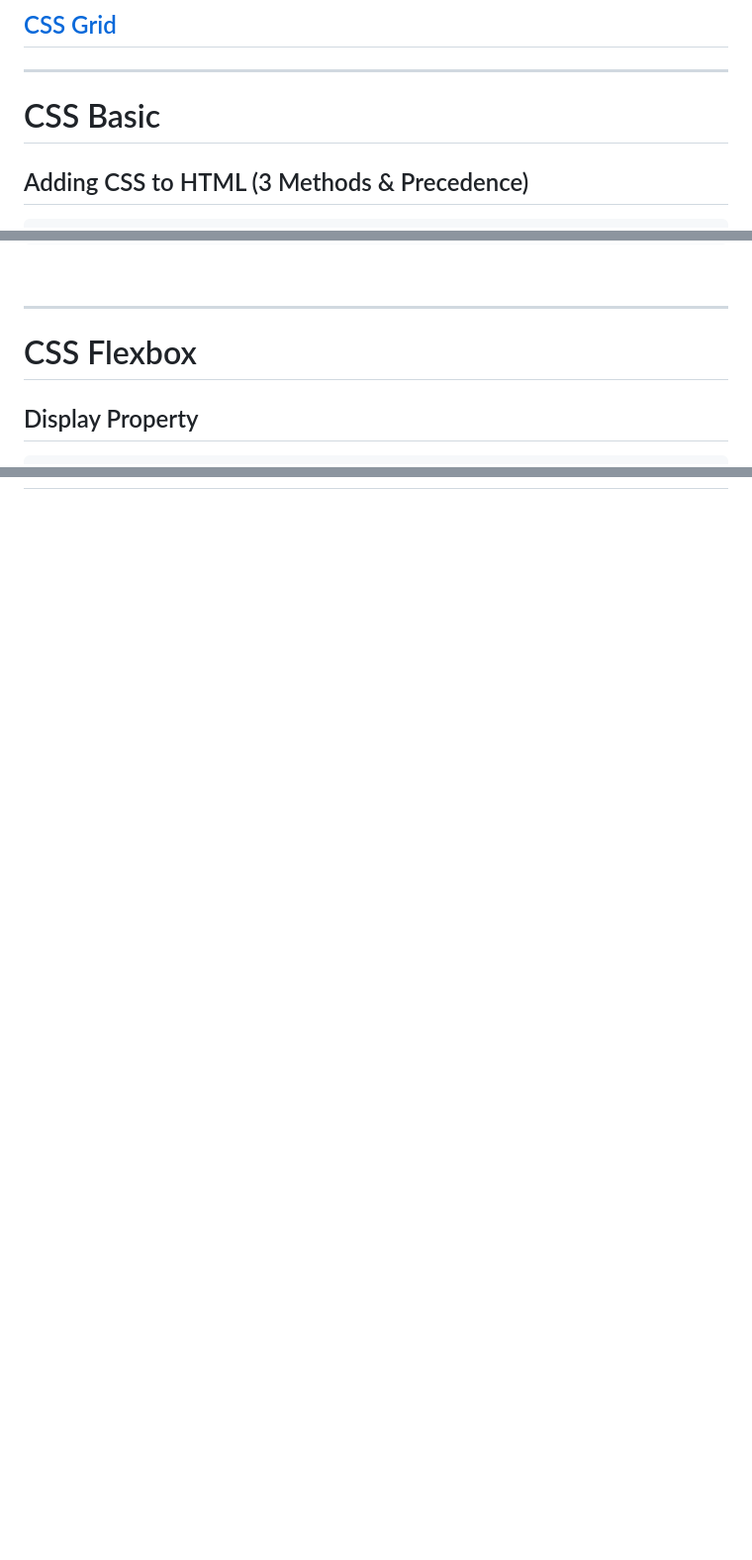
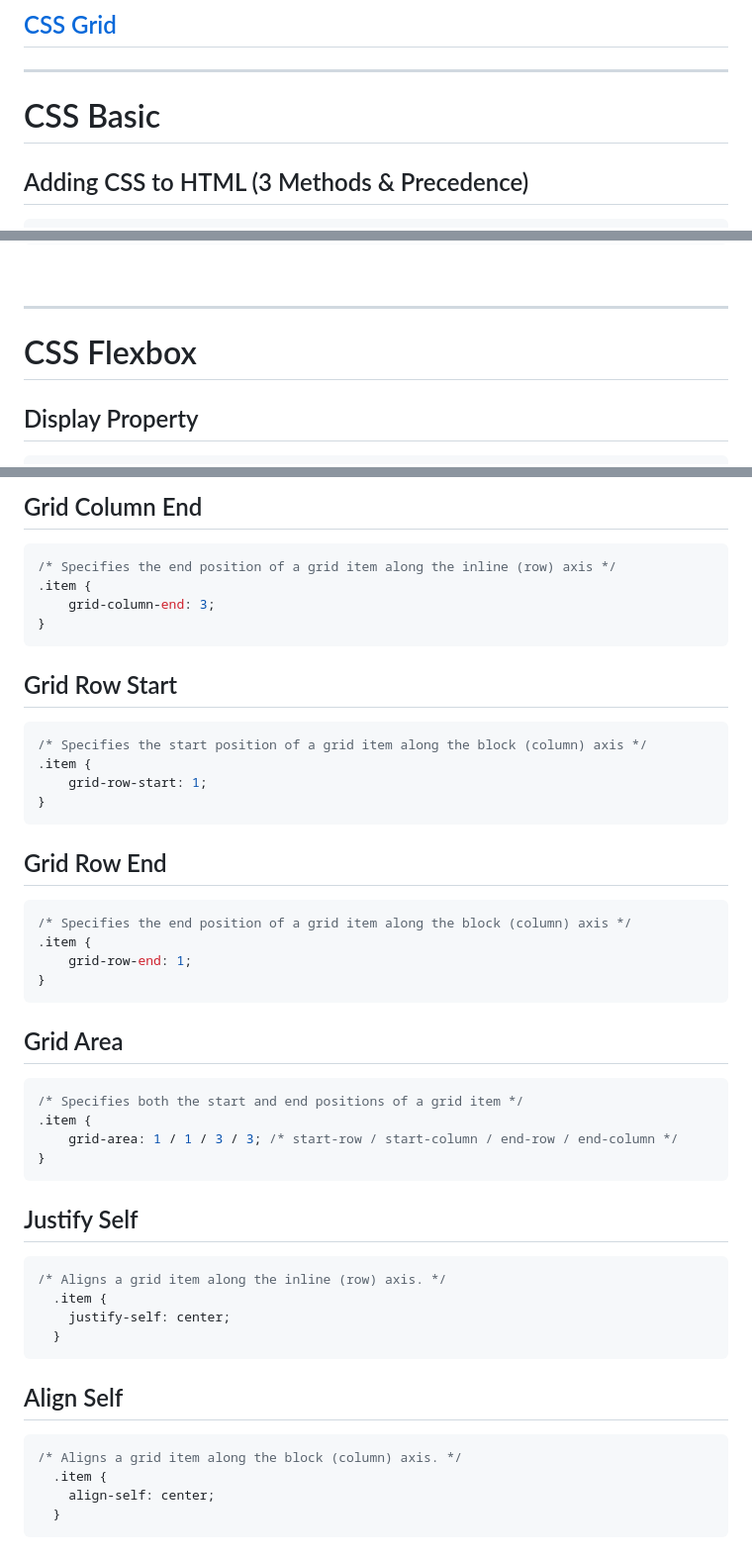
Before and after one commit to rash522/frontend-freaks, a Markdown page: 2-CSS/README.md, 3 parts joined by grey strips. Shown: that part at 99% size. Rendered like a GitHub page; blank space fills up the shorter version.

Commit message:
added css grid notes and completed

````diff
--- a/2-CSS/README.md
+++ b/2-CSS/README.md
@@ -10,7 +10,7 @@
 
 ---
 
-# CSS Basic
+<h1 id="css-basic">CSS Basic</h1>
 
 ## Adding CSS to HTML (3 Methods & Precedence)
 
@@ -322,7 +322,7 @@ div {
 
 ---
 
-# CSS Flexbox
+<h1 id="css-flexbox">CSS Flexbox</h1>
 
 ## Display Property
 
@@ -452,0 +538,53 @@ div {
+## Grid Column End
+
+```css
+/* Specifies the end position of a grid item along the inline (row) axis */
+.item {
+    grid-column-end: 3;
+}
+```
+
+## Grid Row Start
+
+```css
+/* Specifies the start position of a grid item along the block (column) axis */
+.item {
+    grid-row-start: 1;
+}
+```
+
+## Grid Row End
+
+```css
+/* Specifies the end position of a grid item along the block (column) axis */
+.item {
+    grid-row-end: 1;
+}
+```
+
+## Grid Area
+
+```css
+/* Specifies both the start and end positions of a grid item */
+.item {
+    grid-area: 1 / 1 / 3 / 3; /* start-row / start-column / end-row / end-column */
+}
+```
+
+## Justify Self
+
+```css
+/* Aligns a grid item along the inline (row) axis. */
+  .item {
+    justify-self: center;
+  }
+```
+
+## Align Self
+
+```css
+/* Aligns a grid item along the block (column) axis. */
+  .item {
+    align-self: center;
+  }
+```
````
Also changed, not shown: other parts of 2-CSS/README.md (+86 -1 lines).
